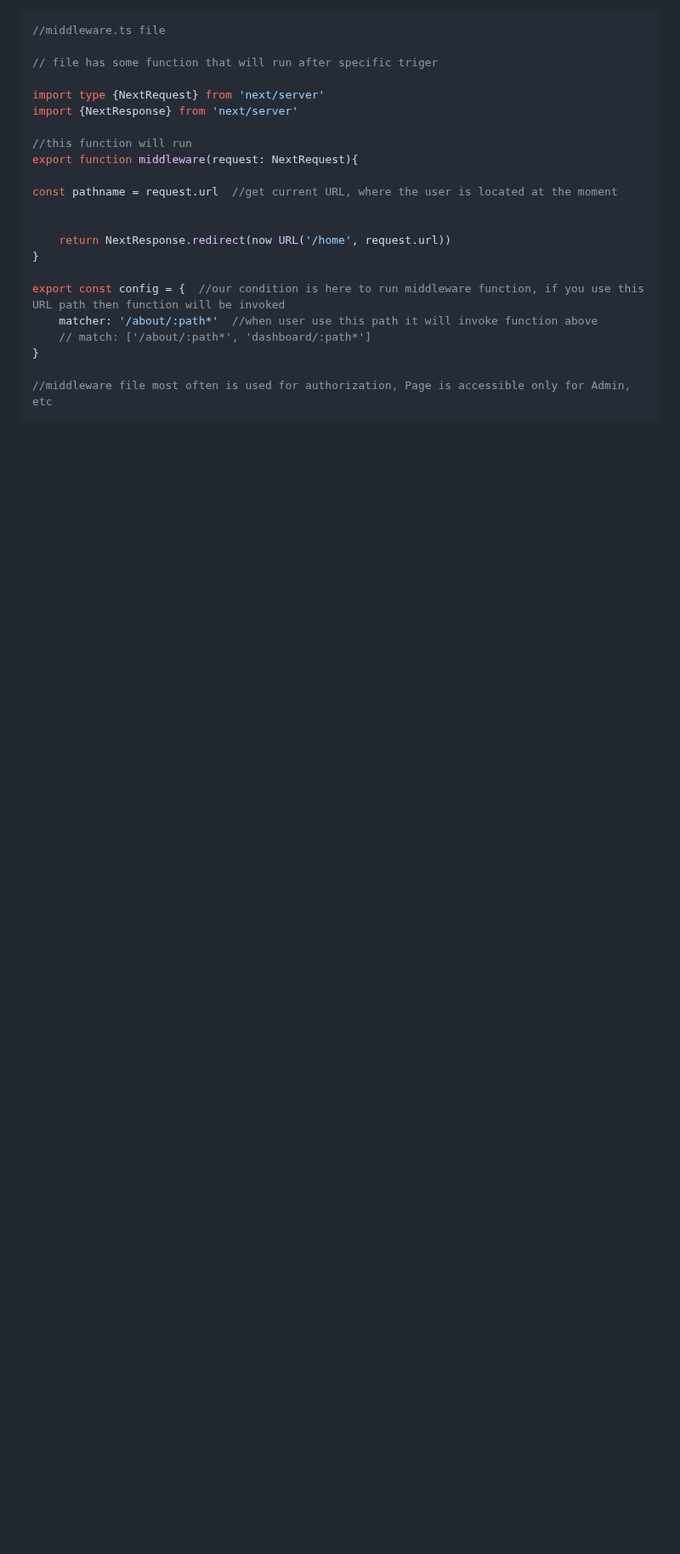
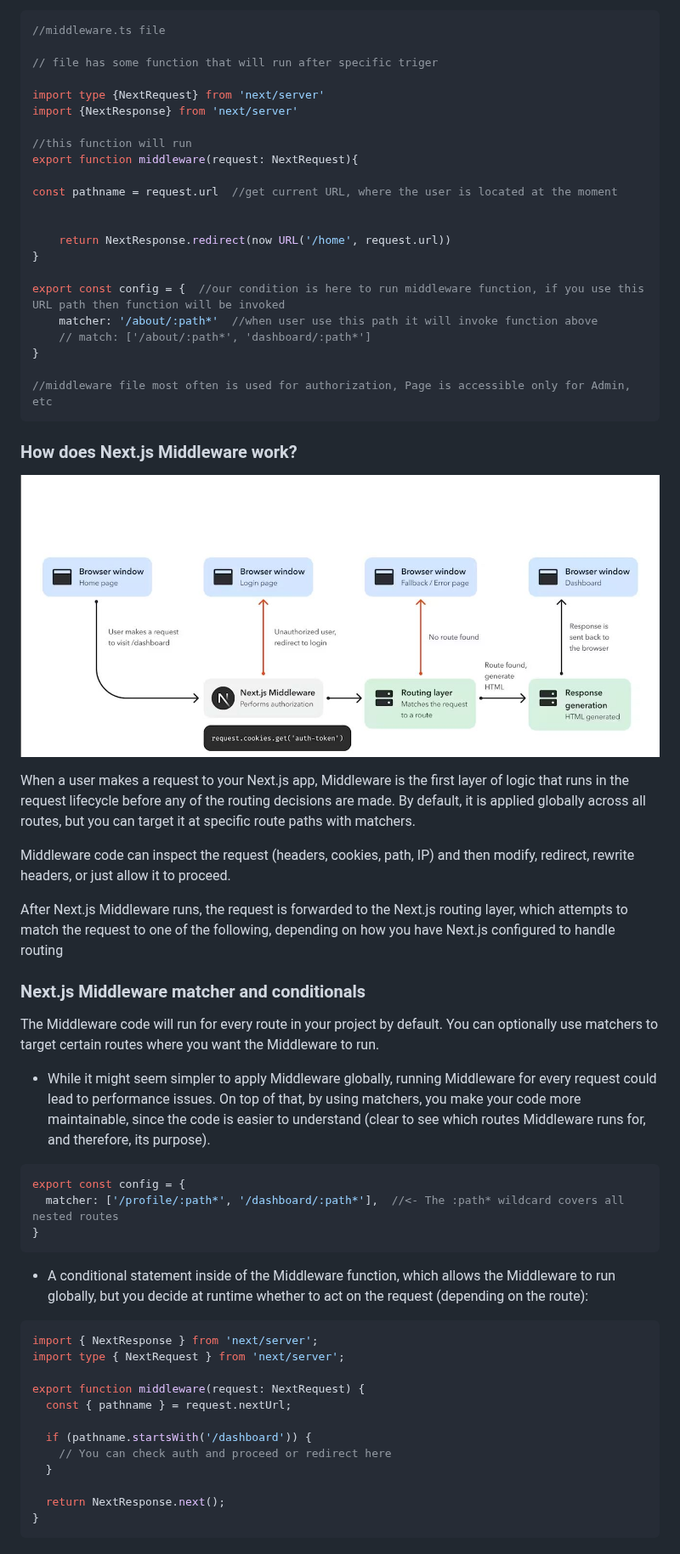
Before and after one commit to Julian22222/PRACTICE, a Markdown page: Next_and_NestJS/1README_NEXT.md, the part around one of its changes. Shown at 85% size. Drawn GitHub-style; pictures changed too: Next_and_NestJS/IMG/middleware.JPG (added); blank space fills up the shorter version.

````diff
--- a/Next_and_NestJS/1README_NEXT.md
+++ b/Next_and_NestJS/1README_NEXT.md
@@ -901,3 +920,42 @@ export const config = {  //our condition is here to run middleware function, if
 //middleware file most often is used for authorization, Page is accessible only for Admin, etc
 ```
 
+### How does Next.js Middleware work?
+
+![pic07](https://github.com/Julian22222/PRACTICE/blob/main/Next_and_NestJS/IMG/middleware.JPG)
+
+When a user makes a request to your Next.js app, Middleware is the first layer of logic that runs in the request lifecycle before any of the routing decisions are made. By default, it is applied globally across all routes, but you can target it at specific route paths with matchers.
+
+Middleware code can inspect the request (headers, cookies, path, IP) and then modify, redirect, rewrite headers, or just allow it to proceed.
+
+After Next.js Middleware runs, the request is forwarded to the Next.js routing layer, which attempts to match the request to one of the following, depending on how you have Next.js configured to handle routing
+
+### Next.js Middleware matcher and conditionals
+
+The Middleware code will run for every route in your project by default. You can optionally use matchers to target certain routes where you want the Middleware to run.
+
+- While it might seem simpler to apply Middleware globally, running Middleware for every request could lead to performance issues. On top of that, by using matchers, you make your code more maintainable, since the code is easier to understand (clear to see which routes Middleware runs for, and therefore, its purpose).
+
+```JS
+export const config = {
+  matcher: ['/profile/:path*', '/dashboard/:path*'],  //<- The :path* wildcard covers all nested routes
+}
+```
+
+- A conditional statement inside of the Middleware function, which allows the Middleware to run globally, but you decide at runtime whether to act on the request (depending on the route):
+
+```JS
+import { NextResponse } from 'next/server';
+import type { NextRequest } from 'next/server';
+
+export function middleware(request: NextRequest) {
+  const { pathname } = request.nextUrl;
+
+  if (pathname.startsWith('/dashboard')) {
+    // You can check auth and proceed or redirect here
+  }
+
+  return NextResponse.next();
+}
+```
+
````
Also changed, not shown: other parts of Next_and_NestJS/1README_NEXT.md (+62 -1 lines).
